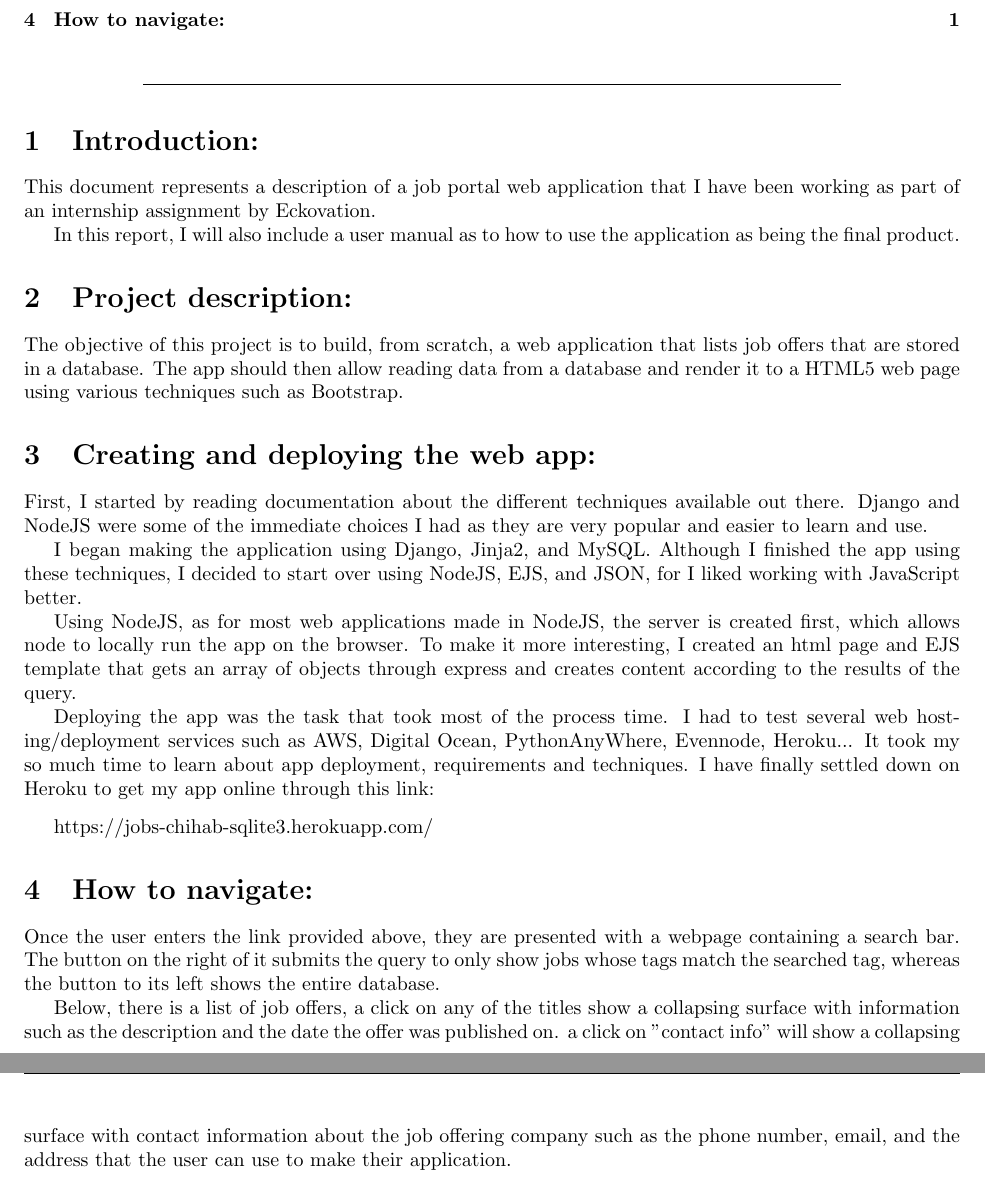
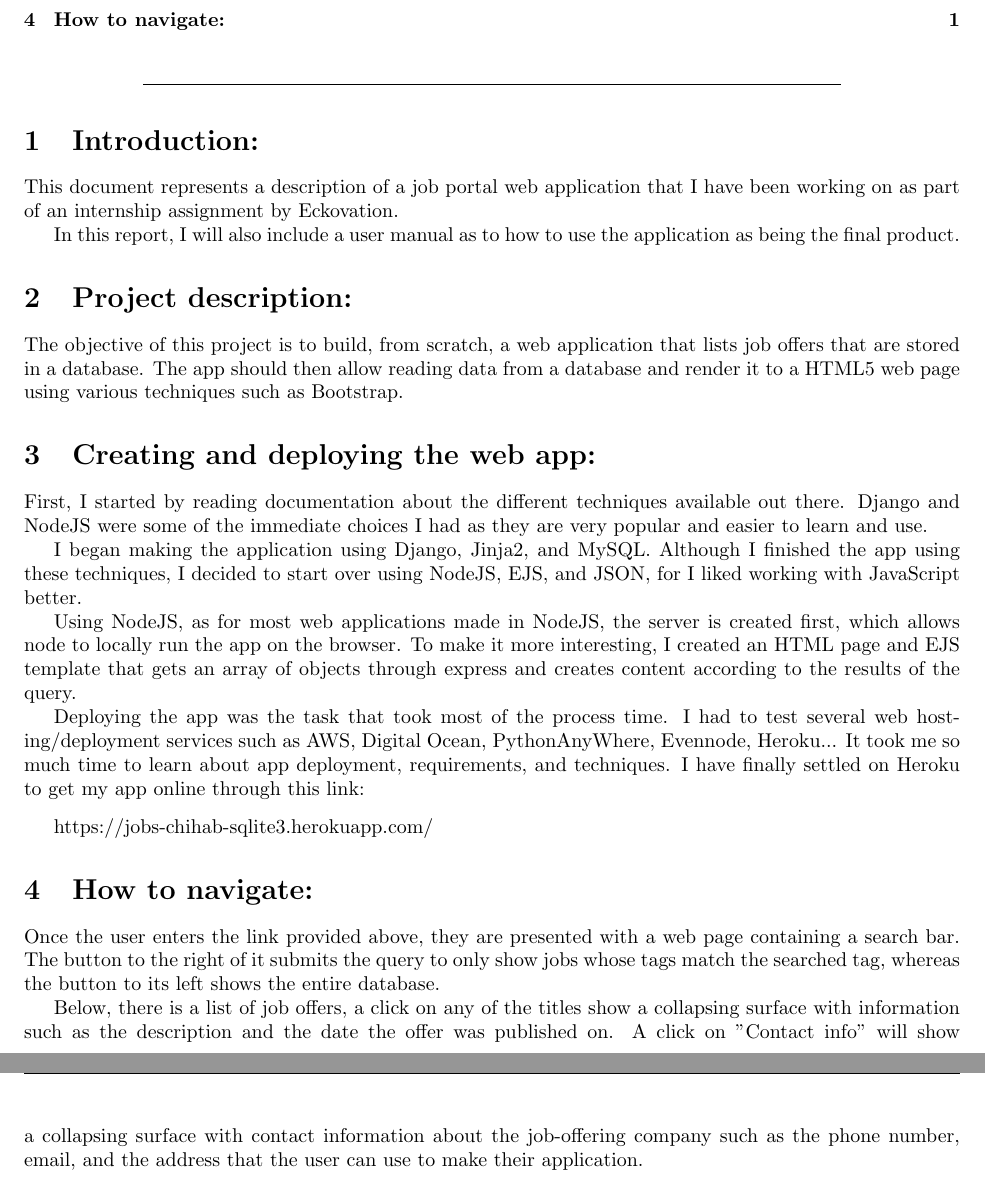
Before and after one commit to chihabeddineAourinmouche/jobs-chihab, a LaTeX document (Report/Rapport/Rapport.tex): two parts of pages 2 and 3 of 3, joined at a grey line, cut so that both start at the same text. Compiled offline with pdfLaTeX.

Commit message:
modified a few things in the report

```diff
--- a/Report/Rapport/Rapport.tex
+++ b/Report/Rapport/Rapport.tex
@@ -36,7 +36,7 @@
 	\end{center}
 
 	\section{Introduction:}
-		This document represents a description of a job portal web application that I have been working as part of an internship assignment by Eckovation.
+		This document represents a description of a job portal web application that I have been working on as part of an internship assignment by Eckovation.
 
 		In this report, I will also include a user manual as to how to use the application as being the final product.
 
@@ -48,15 +48,15 @@
 
 		I began making the application using Django, Jinja2, and MySQL. Although I finished the app using these techniques, I decided to start over using NodeJS, EJS, and JSON, for I liked working with JavaScript better.
 
-		Using NodeJS, as for most web applications made in NodeJS, the server is created first, which allows node to locally run the app on the browser. To make it more interesting, I created an html page and EJS template that gets an array of objects through express and creates content according to the results of the query.
+		Using NodeJS, as for most web applications made in NodeJS, the server is created first, which allows node to locally run the app on the browser. To make it more interesting, I created an HTML page and EJS template that gets an array of objects through express and creates content according to the results of the query.
 
-		Deploying the app was the task that took most of the process time. I had to test several web hosting/deployment services such as AWS, Digital Ocean, PythonAnyWhere, Evennode, Heroku... It took my so much time to learn about app deployment, requirements and techniques. I have finally settled down on Heroku to get my app online through this link:
+		Deploying the app was the task that took most of the process time. I had to test several web hosting/deployment services such as AWS, Digital Ocean, PythonAnyWhere, Evennode, Heroku... It took me so much time to learn about app deployment, requirements, and techniques. I have finally settled on Heroku to get my app online through this link:
 		\vspace{0.25cm}
 
 		https://jobs-chihab-sqlite3.herokuapp.com/
 
 	\section{How to navigate:}
-		Once the user enters the link provided above, they are presented with a webpage containing a search bar. The button on the right of it submits the query to only show jobs whose tags match the searched tag, whereas the button to its left shows the entire database.
+		Once the user enters the link provided above, they are presented with a web page containing a search bar. The button to the right of it submits the query to only show jobs whose tags match the searched tag, whereas the button to its left shows the entire database.
 
-		Below, there is a list of job offers, a click on any of the titles show a collapsing surface with information such as the description and the date the offer was published on. a click on "contact info" will show a collapsing surface with contact information about the job offering company such as the phone number, email, and the address that the user can use to make their application.
+		Below, there is a list of job offers, a click on any of the titles show a collapsing surface with information such as the description and the date the offer was published on. A click on "Contact info" will show a collapsing surface with contact information about the job-offering company such as the phone number, email, and the address that the user can use to make their application.
 \end{document}
```
Also changed, not shown: Report/Rapport/Rapport.pdf, 2 other files.
